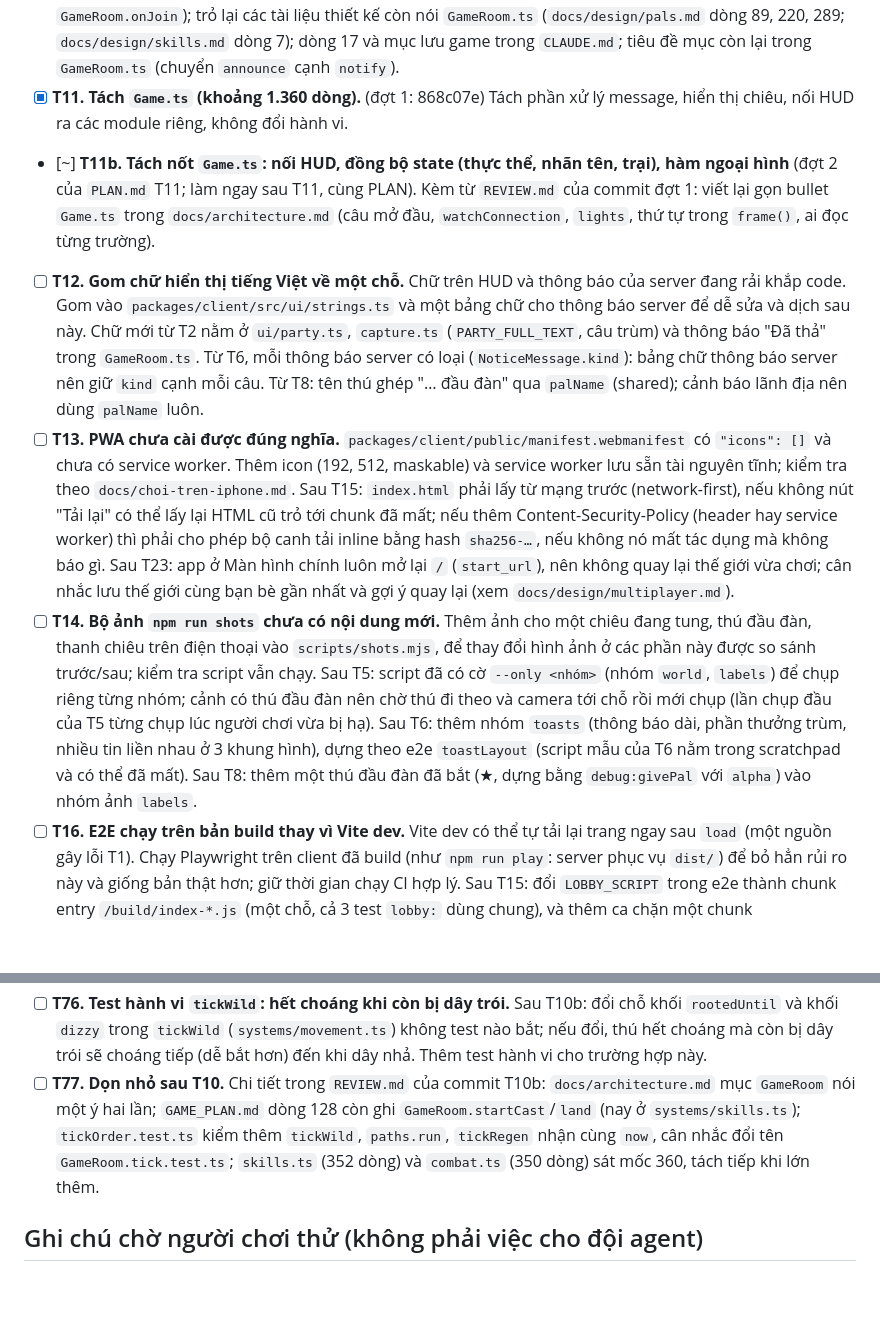
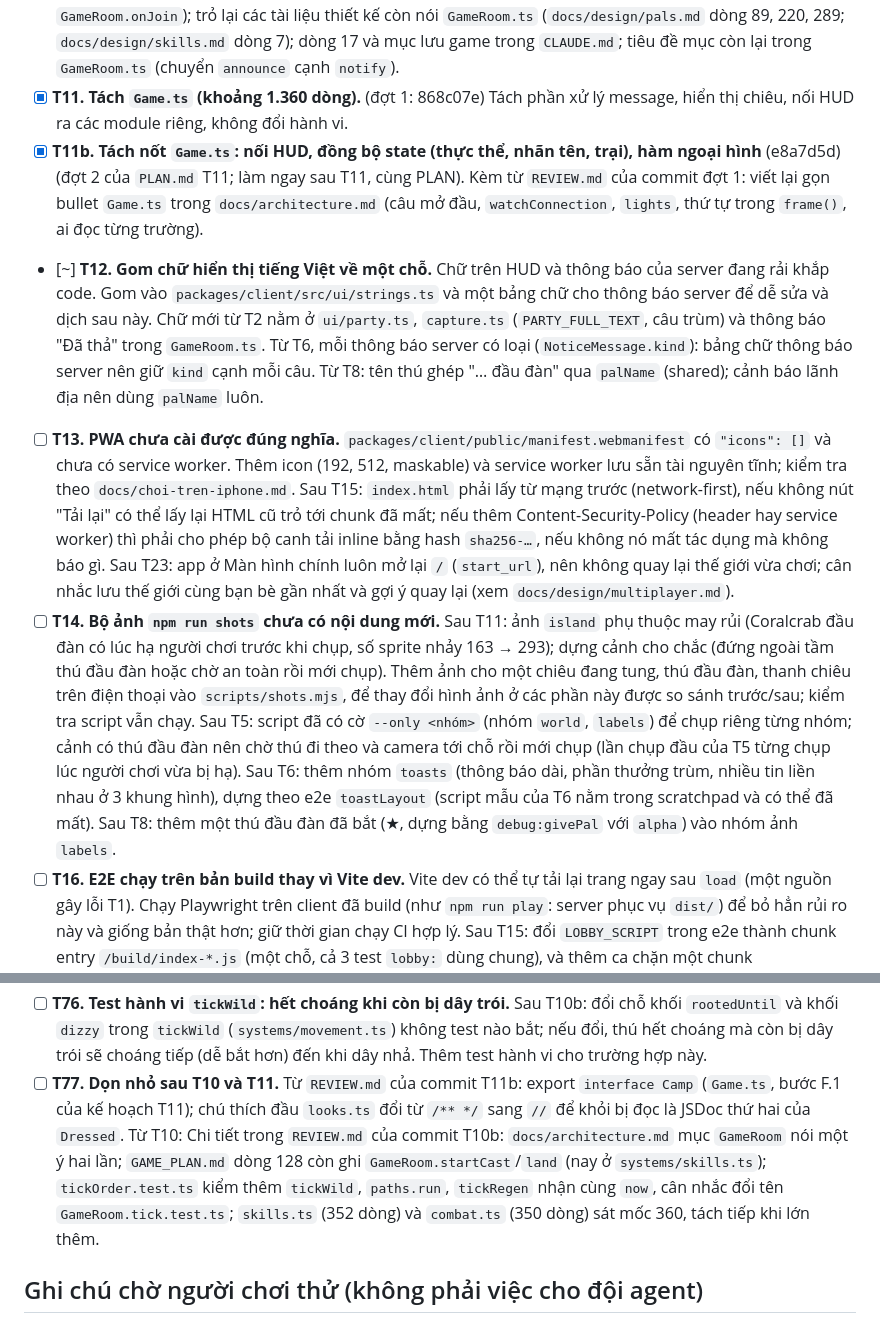
Before and after one commit to xuanhiephoang-alt/petgame, a Markdown page: TASKS.md, 2 parts joined by grey strips. Drawn GitHub-style; blank space fills up the shorter version.

Commit message:
Mark T11b done, start T12
Co-Authored-By: Claude Opus 5.5 <noreply@anthropic.com>
Claude-Session: https://claude.ai/code/session_0125mEzPQXxxKFYxcwvt3HPA

```diff
--- a/TASKS.md
+++ b/TASKS.md
@@ -55,10 +55,10 @@ Người dùng thêm việc mới: ghi một dòng vào đúng mức ưu tiên (
 - [x] **T10. Tách `GameRoom.ts` (khoảng 2.000 dòng).** (đợt 1: 0b50b27) Chia thành các module theo hệ thống (chiêu, thú đầu đàn, trùm, chiến đấu, thú đi theo, lưu game) mà không đổi hành vi; toàn bộ test giữ nguyên và phải qua. Sau T9: để bộ tìm đường `paths` (`PathPlanner`) cùng module di chuyển của thú hoang và thú đi theo.
 - [x] **T10b. Tách nốt `GameRoom.ts`: thế giới, trại, di chuyển và tìm đường, hook debug** (84729bf) (đợt 2, Part G-K của `PLAN.md` T10; làm ngay sau T10, cùng PLAN). Kèm từ `REVIEW.md` của commit đợt 1: `docs/architecture.md` mục `persistence/store.ts` (lưu nay ở `systems/saving.ts`, đọc vẫn ở `GameRoom.onJoin`); trỏ lại các tài liệu thiết kế còn nói `GameRoom.ts` (`docs/design/pals.md` dòng 89, 220, 289; `docs/design/skills.md` dòng 7); dòng 17 và mục lưu game trong `CLAUDE.md`; tiêu đề mục còn lại trong `GameRoom.ts` (chuyển `announce` cạnh `notify`).
 - [x] **T11. Tách `Game.ts` (khoảng 1.360 dòng).** (đợt 1: 868c07e) Tách phần xử lý message, hiển thị chiêu, nối HUD ra các module riêng, không đổi hành vi.
-- [~] **T11b. Tách nốt `Game.ts`: nối HUD, đồng bộ state (thực thể, nhãn tên, trại), hàm ngoại hình** (đợt 2 của `PLAN.md` T11; làm ngay sau T11, cùng PLAN). Kèm từ `REVIEW.md` của commit đợt 1: viết lại gọn bullet `Game.ts` trong `docs/architecture.md` (câu mở đầu, `watchConnection`, `lights`, thứ tự trong `frame()`, ai đọc từng trường).
-- [ ] **T12. Gom chữ hiển thị tiếng Việt về một chỗ.** Chữ trên HUD và thông báo của server đang rải khắp code. Gom vào `packages/client/src/ui/strings.ts` và một bảng chữ cho thông báo server để dễ sửa và dịch sau này. Chữ mới từ T2 nằm ở `ui/party.ts`, `capture.ts` (`PARTY_FULL_TEXT`, câu trùm) và thông báo "Đã thả" trong `GameRoom.ts`. Từ T6, mỗi thông báo server có loại (`NoticeMessage.kind`): bảng chữ thông báo server nên giữ `kind` cạnh mỗi câu. Từ T8: tên thú ghép "… đầu đàn" qua `palName` (shared); cảnh báo lãnh địa nên dùng `palName` luôn.
+- [x] **T11b. Tách nốt `Game.ts`: nối HUD, đồng bộ state (thực thể, nhãn tên, trại), hàm ngoại hình** (e8a7d5d) (đợt 2 của `PLAN.md` T11; làm ngay sau T11, cùng PLAN). Kèm từ `REVIEW.md` của commit đợt 1: viết lại gọn bullet `Game.ts` trong `docs/architecture.md` (câu mở đầu, `watchConnection`, `lights`, thứ tự trong `frame()`, ai đọc từng trường).
+- [~] **T12. Gom chữ hiển thị tiếng Việt về một chỗ.** Chữ trên HUD và thông báo của server đang rải khắp code. Gom vào `packages/client/src/ui/strings.ts` và một bảng chữ cho thông báo server để dễ sửa và dịch sau này. Chữ mới từ T2 nằm ở `ui/party.ts`, `capture.ts` (`PARTY_FULL_TEXT`, câu trùm) và thông báo "Đã thả" trong `GameRoom.ts`. Từ T6, mỗi thông báo server có loại (`NoticeMessage.kind`): bảng chữ thông báo server nên giữ `kind` cạnh mỗi câu. Từ T8: tên thú ghép "… đầu đàn" qua `palName` (shared); cảnh báo lãnh địa nên dùng `palName` luôn.
 - [ ] **T13. PWA chưa cài được đúng nghĩa.** `packages/client/public/manifest.webmanifest` có `"icons": []` và chưa có service worker. Thêm icon (192, 512, maskable) và service worker lưu sẵn tài nguyên tĩnh; kiểm tra theo `docs/choi-tren-iphone.md`. Sau T15: `index.html` phải lấy từ mạng trước (network-first), nếu không nút "Tải lại" có thể lấy lại HTML cũ trỏ tới chunk đã mất; nếu thêm Content-Security-Policy (header hay service worker) thì phải cho phép bộ canh tải inline bằng hash `sha256-…`, nếu không nó mất tác dụng mà không báo gì. Sau T23: app ở Màn hình chính luôn mở lại `/` (`start_url`), nên không quay lại thế giới vừa chơi; cân nhắc lưu thế giới cùng bạn bè gần nhất và gợi ý quay lại (xem `docs/design/multiplayer.md`).
-- [ ] **T14. Bộ ảnh `npm run shots` chưa có nội dung mới.** Thêm ảnh cho một chiêu đang tung, thú đầu đàn, thanh chiêu trên điện thoại vào `scripts/shots.mjs`, để thay đổi hình ảnh ở các phần này được so sánh trước/sau; kiểm tra script vẫn chạy. Sau T5: script đã có cờ `--only <nhóm>` (nhóm `world`, `labels`) để chụp riêng từng nhóm; cảnh có thú đầu đàn nên chờ thú đi theo và camera tới chỗ rồi mới chụp (lần chụp đầu của T5 từng chụp lúc người chơi vừa bị hạ). Sau T6: thêm nhóm `toasts` (thông báo dài, phần thưởng trùm, nhiều tin liền nhau ở 3 khung hình), dựng theo e2e `toastLayout` (script mẫu của T6 nằm trong scratchpad và có thể đã mất). Sau T8: thêm một thú đầu đàn đã bắt (★, dựng bằng `debug:givePal` với `alpha`) vào nhóm ảnh `labels`.
+- [ ] **T14. Bộ ảnh `npm run shots` chưa có nội dung mới.** Sau T11: ảnh `island` phụ thuộc may rủi (Coralcrab đầu đàn có lúc hạ người chơi trước khi chụp, số sprite nhảy 163 → 293); dựng cảnh cho chắc (đứng ngoài tầm thú đầu đàn hoặc chờ an toàn rồi mới chụp). Thêm ảnh cho một chiêu đang tung, thú đầu đàn, thanh chiêu trên điện thoại vào `scripts/shots.mjs`, để thay đổi hình ảnh ở các phần này được so sánh trước/sau; kiểm tra script vẫn chạy. Sau T5: script đã có cờ `--only <nhóm>` (nhóm `world`, `labels`) để chụp riêng từng nhóm; cảnh có thú đầu đàn nên chờ thú đi theo và camera tới chỗ rồi mới chụp (lần chụp đầu của T5 từng chụp lúc người chơi vừa bị hạ). Sau T6: thêm nhóm `toasts` (thông báo dài, phần thưởng trùm, nhiều tin liền nhau ở 3 khung hình), dựng theo e2e `toastLayout` (script mẫu của T6 nằm trong scratchpad và có thể đã mất). Sau T8: thêm một thú đầu đàn đã bắt (★, dựng bằng `debug:givePal` với `alpha`) vào nhóm ảnh `labels`.
 - [ ] **T16. E2E chạy trên bản build thay vì Vite dev.** Vite dev có thể tự tải lại trang ngay sau `load` (một nguồn gây lỗi T1). Chạy Playwright trên client đã build (như `npm run play`: server phục vụ `dist/`) để bỏ hẳn rủi ro này và giống bản thật hơn; giữ thời gian chạy CI hợp lý. Sau T15: đổi `LOBBY_SCRIPT` trong e2e thành chunk entry `/build/index-*.js` (một chỗ, cả 3 test `lobby:` dùng chung), và thêm ca chặn một chunk `modulepreload` (reviewer T15 đã kiểm tay: hiện thẻ lỗi, chỉ 1 request).
 - [ ] **T43. Server nén script và tài nguyên tĩnh.** Express không nén, nên script sảnh khoảng 957 kB đi nguyên qua mạng (gzip còn khoảng 300 kB, brotli 257 kB); ở 3G chậm sảnh mất 20,7 giây, có nén ước khoảng 7 giây. Middleware nén hoặc tạo sẵn `.br`/`.gz` lúc build (cân nhắc dependency mới); đo lại theo cách của `PLAN.md` trong commit kế hoạch T15 (Thiết kế 3).
 - [ ] **T44. Trình duyệt không chạy được module báo sai nguyên nhân.** Trình duyệt không hỗ trợ `type="module"` bỏ qua thẻ module mà không báo lỗi, nên người chơi thấy "Vẫn đang tải… Mạng có vẻ chậm" sau 15 giây. Thêm `<script nomodule>` hiện ngay thẻ "Hãy cập nhật trình duyệt"; bỏ dùng `URLSearchParams` trong bộ canh tải inline. Kèm dọn nhỏ sau T15 (chi tiết trong `REVIEW.md` của commit T15): câu trỏ nhầm trong `docs/architecture.md` (mục helper `join`), `test.slow()` ngoài kế hoạch trong spec, siết test "lobby: nothing is sent…" bằng `#load-invite`, `aria-live="polite"` đè `role="alert"`, focus rơi về `body` sau một lần báo nhầm, chữ "lại" xuống dòng một mình ở 390×844.
@@ -91,7 +91,7 @@ Người dùng thêm việc mới: ghi một dòng vào đúng mức ưu tiên (
 - [ ] **T74. Dọn sau T65.** Chi tiết trong `REVIEW.md` của commit T65: nếu `removePlayer` lỗi trước khi xoá mục `liveSessions` thì mỗi lần thiết bị đó vào thế giới nào cũng hỏng (`endSession` gọi lại `removePlayer` và ném lại) và mỗi lần thử vào lại khởi động lại khoảng giữ 60 s: bọc `older.room.endSession` trong `onJoin` bằng try/catch, ghi log, xoá mục `liveSessions`; đặt hướng đi của người chơi ma về 0. Chạy đột biến "ném lại lỗi trong `finally`" để chứng minh test S3 bắt được đường làm sập server. Chuyển `holdsOf` (khai báo hai lần trong `GameRoom.test.ts`) lên cấp file. Ghi thời gian chờ của e2e "alone … Về sảnh" để theo dõi biên dư khoảng giữ 60 s trên CI. Tách phần T65 ở `docs/architecture.md` dòng 59 thành câu riêng.
 - [ ] **T75. Dọn nhỏ sau T57 và T58.** Từ `REVIEW.md` của commit T58: test 2 và 3 về tốc độ thú đầu đàn trong `GameRoom.test.ts` thêm kiểm `isSea` như test 1 (tự báo khi bố cục thế giới đổi); nếu thêm loại thú có trần tốc độ riêng thì gom điều kiện tốc độ đuổi thành `wildChaseSpeed` trong shared. Từ T57: Chi tiết trong `REVIEW.md` của commit T57: `fleeDirection` cấp phát vài object mỗi lần chọn hướng (giữ hướng tốt nhất bằng biến số); `FLEE_STEER.samples = 1` cho NaN (thêm guard hoặc ghi "≥ 3" trong JSDoc); sửa JSDoc nhãn `"around"` (có thể là hướng trong ±70°); siết test "is deterministic" (cảnh một cây phải ra `y > 0`); kiểm `swam` trong test bờ biển tích hợp luôn đúng cả với code cũ, đổi thành kiểm có ý nghĩa; `docs/design/pals.md` dòng 216 nói rõ cách chọn hướng.
 - [ ] **T76. Test hành vi `tickWild`: hết choáng khi còn bị dây trói.** Sau T10b: đổi chỗ khối `rootedUntil` và khối `dizzy` trong `tickWild` (`systems/movement.ts`) không test nào bắt; nếu đổi, thú hết choáng mà còn bị dây trói sẽ choáng tiếp (dễ bắt hơn) đến khi dây nhả. Thêm test hành vi cho trường hợp này.
-- [ ] **T77. Dọn nhỏ sau T10.** Chi tiết trong `REVIEW.md` của commit T10b: `docs/architecture.md` mục `GameRoom` nói một ý hai lần; `GAME_PLAN.md` dòng 128 còn ghi `GameRoom.startCast`/`land` (nay ở `systems/skills.ts`); `tickOrder.test.ts` kiểm thêm `tickWild`, `paths.run`, `tickRegen` nhận cùng `now`, cân nhắc đổi tên `GameRoom.tick.test.ts`; `skills.ts` (352 dòng) và `combat.ts` (350 dòng) sát mốc 360, tách tiếp khi lớn thêm.
+- [ ] **T77. Dọn nhỏ sau T10 và T11.** Từ `REVIEW.md` của commit T11b: export `interface Camp` (`Game.ts`, bước F.1 của kế hoạch T11); chú thích đầu `looks.ts` đổi từ `/** */` sang `//` để khỏi bị đọc là JSDoc thứ hai của `Dressed`. Từ T10: Chi tiết trong `REVIEW.md` của commit T10b: `docs/architecture.md` mục `GameRoom` nói một ý hai lần; `GAME_PLAN.md` dòng 128 còn ghi `GameRoom.startCast`/`land` (nay ở `systems/skills.ts`); `tickOrder.test.ts` kiểm thêm `tickWild`, `paths.run`, `tickRegen` nhận cùng `now`, cân nhắc đổi tên `GameRoom.tick.test.ts`; `skills.ts` (352 dòng) và `combat.ts` (350 dòng) sát mốc 360, tách tiếp khi lớn thêm.
 
 ## Ghi chú chờ người chơi thử (không phải việc cho đội agent)
 
```
